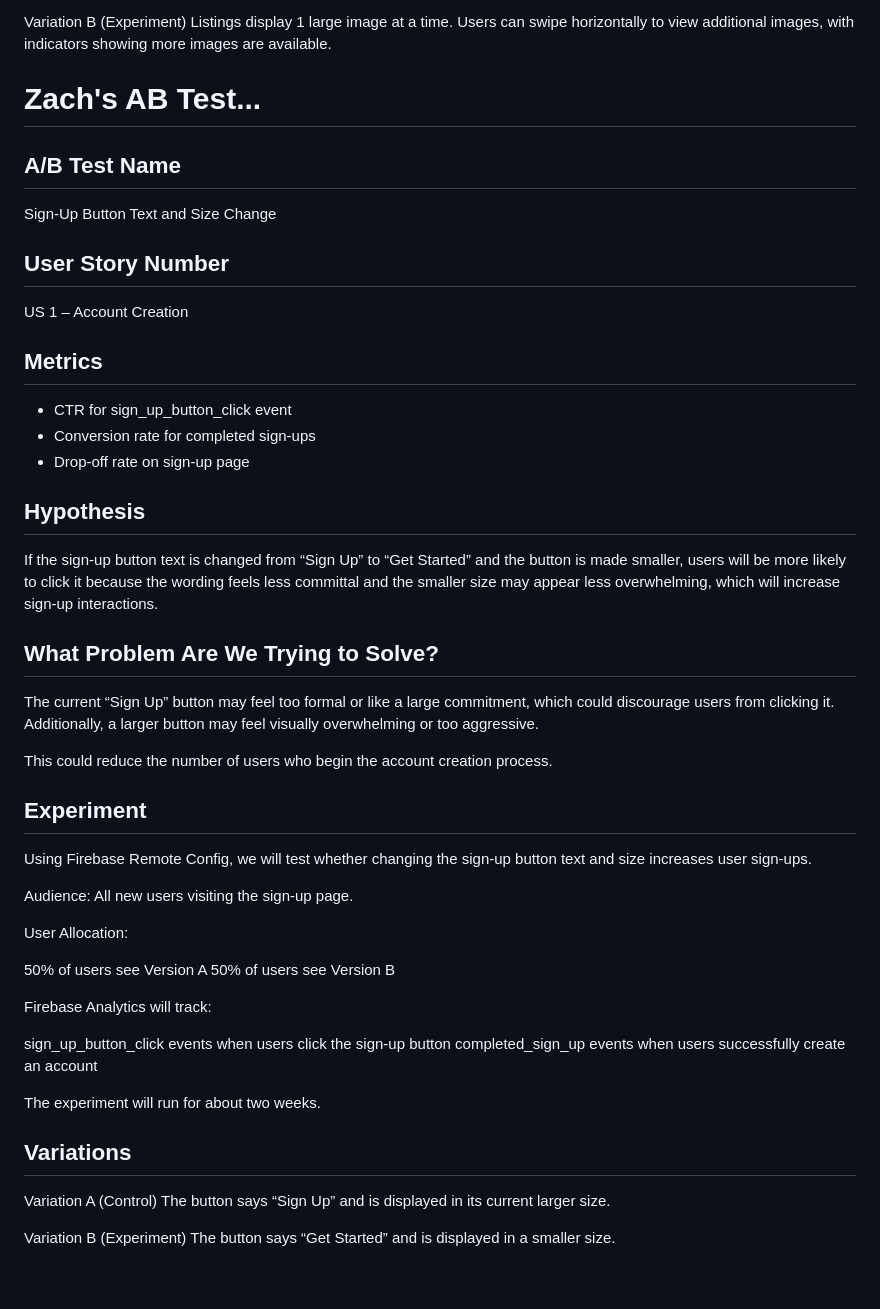
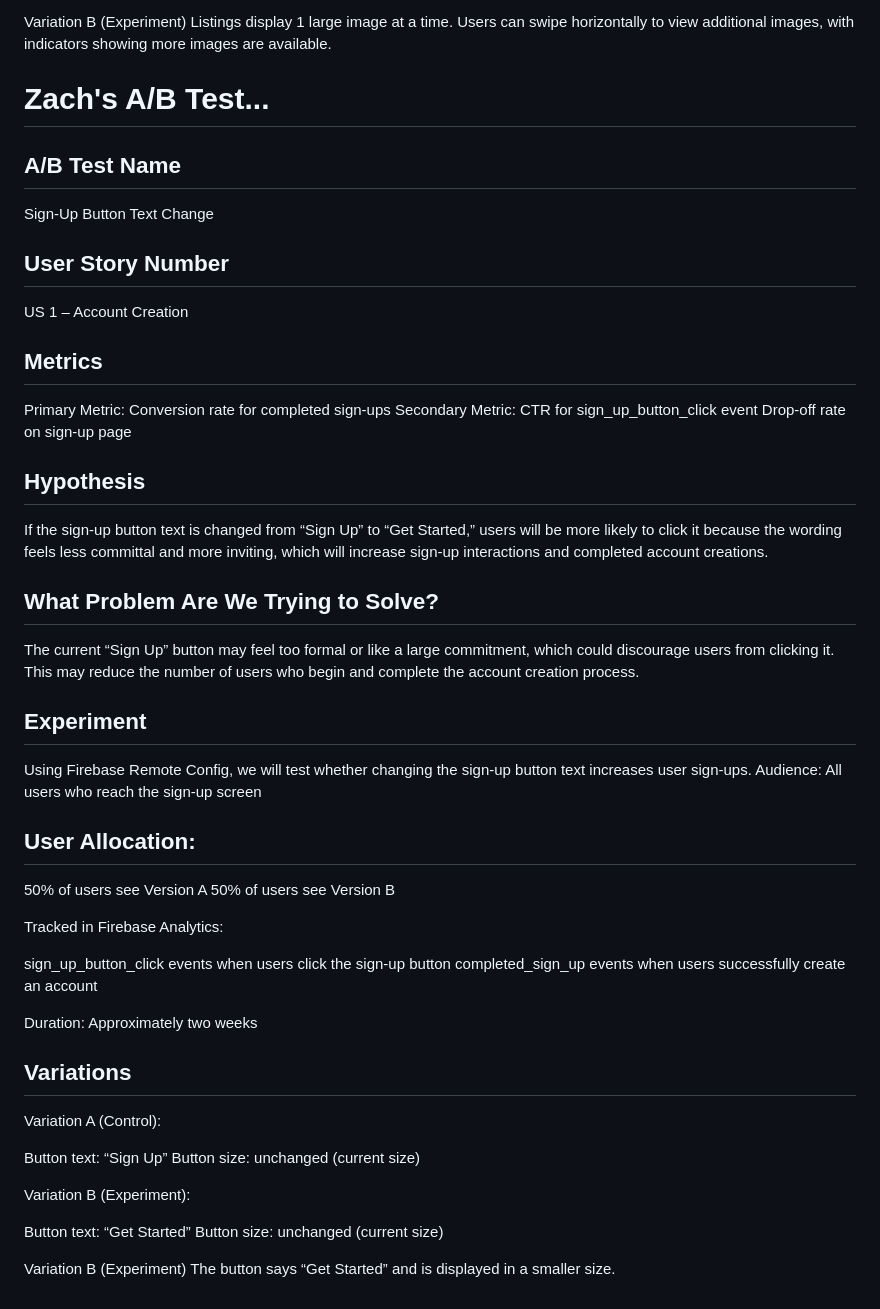
Before and after one commit to ArdenisD/StudentMarket, a Markdown page: docs/ABTEST.md, the part around the change. GitHub-like rendering.

Commit message:
Refine A/B Test details for sign-up button
Updated A/B test documentation to clarify button text changes and metrics.

```diff
--- a/docs/ABTEST.md
+++ b/docs/ABTEST.md
@@ -135,48 +135,52 @@ Listings display 1 large image at a time. Users can swipe horizontally to view a
 
 
 
-# Zach's AB Test...
+# Zach's A/B Test...
 
 ## A/B Test Name
-Sign-Up Button Text and Size Change
+Sign-Up Button Text Change
 
 ## User Story Number
 US 1 – Account Creation
 
 ## Metrics
-- CTR for sign_up_button_click event
-- Conversion rate for completed sign-ups
-- Drop-off rate on sign-up page
+Primary Metric: Conversion rate for completed sign-ups
+Secondary Metric: CTR for sign_up_button_click event
+Drop-off rate on sign-up page
 
 ## Hypothesis
-If the sign-up button text is changed from “Sign Up” to “Get Started” and the button is made smaller, users will be more likely to click it because the wording feels less committal and the smaller size may appear less overwhelming, which will increase sign-up interactions.
+If the sign-up button text is changed from “Sign Up” to “Get Started,” users will be more likely to click it because the wording feels less committal and more inviting, which will increase sign-up interactions and completed account creations.
 
 ## What Problem Are We Trying to Solve?
-The current “Sign Up” button may feel too formal or like a large commitment, which could discourage users from clicking it. Additionally, a larger button may feel visually overwhelming or too aggressive.
-
-This could reduce the number of users who begin the account creation process.
+The current “Sign Up” button may feel too formal or like a large commitment, which could discourage users from clicking it.
+This may reduce the number of users who begin and complete the account creation process.
 
 ## Experiment
-Using Firebase Remote Config, we will test whether changing the sign-up button text and size increases user sign-ups.
-
-Audience:
-All new users visiting the sign-up page.
-
-User Allocation:
+Using Firebase Remote Config, we will test whether changing the sign-up button text increases user sign-ups.
+Audience: All users who reach the sign-up screen
+## User Allocation:
 
 50% of users see Version A
 50% of users see Version B
 
-Firebase Analytics will track:
+Tracked in Firebase Analytics:
 
 sign_up_button_click events when users click the sign-up button
 completed_sign_up events when users successfully create an account
 
-The experiment will run for about two weeks.
+Duration: Approximately two weeks
 
 ## Variations
-Variation A (Control)
-The button says “Sign Up” and is displayed in its current larger size.
+
+Variation A (Control):
+
+Button text: “Sign Up”
+Button size: unchanged (current size)
+
+Variation B (Experiment):
+
+Button text: “Get Started”
+Button size: unchanged (current size)
 
 Variation B (Experiment)
 The button says “Get Started” and is displayed in a smaller size.
```
